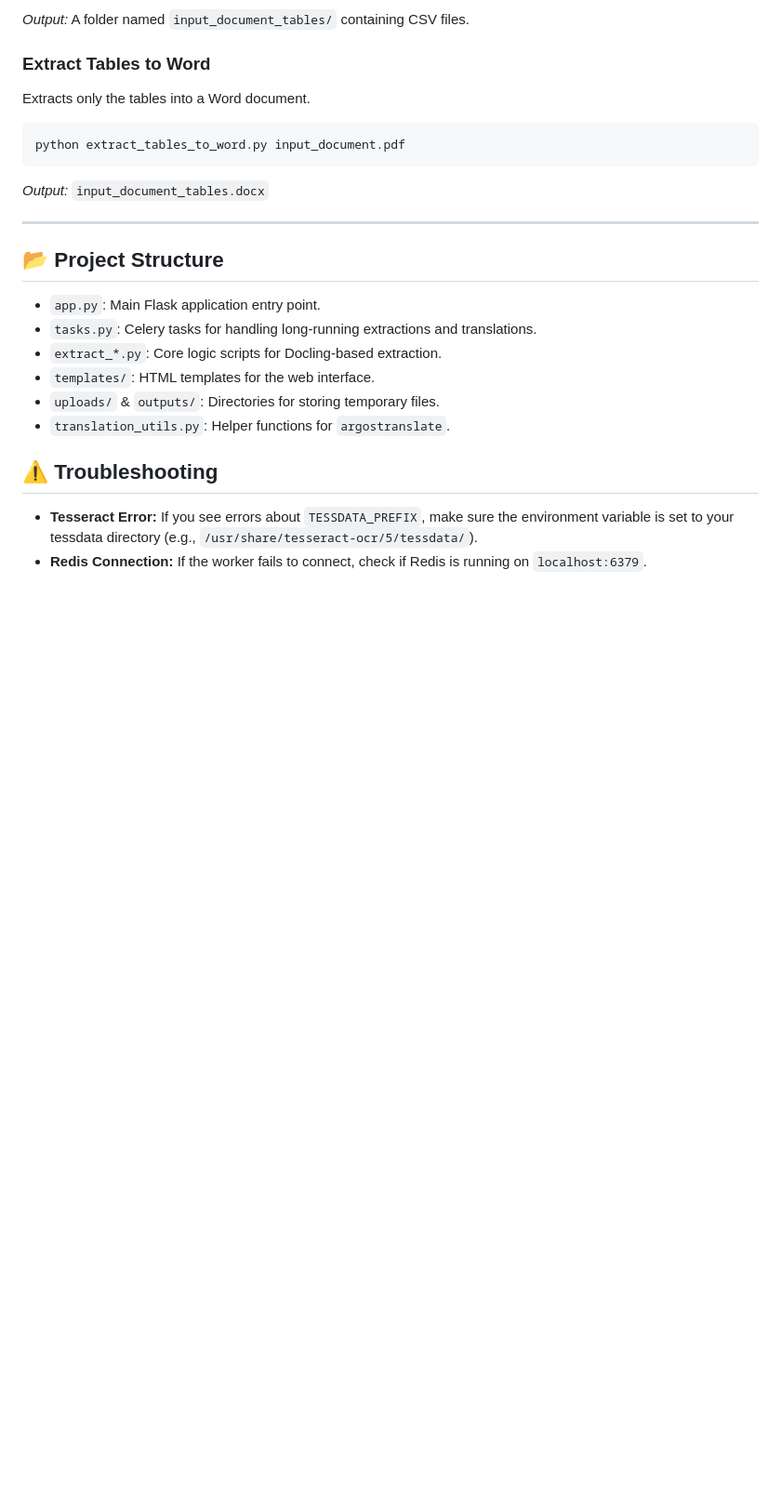
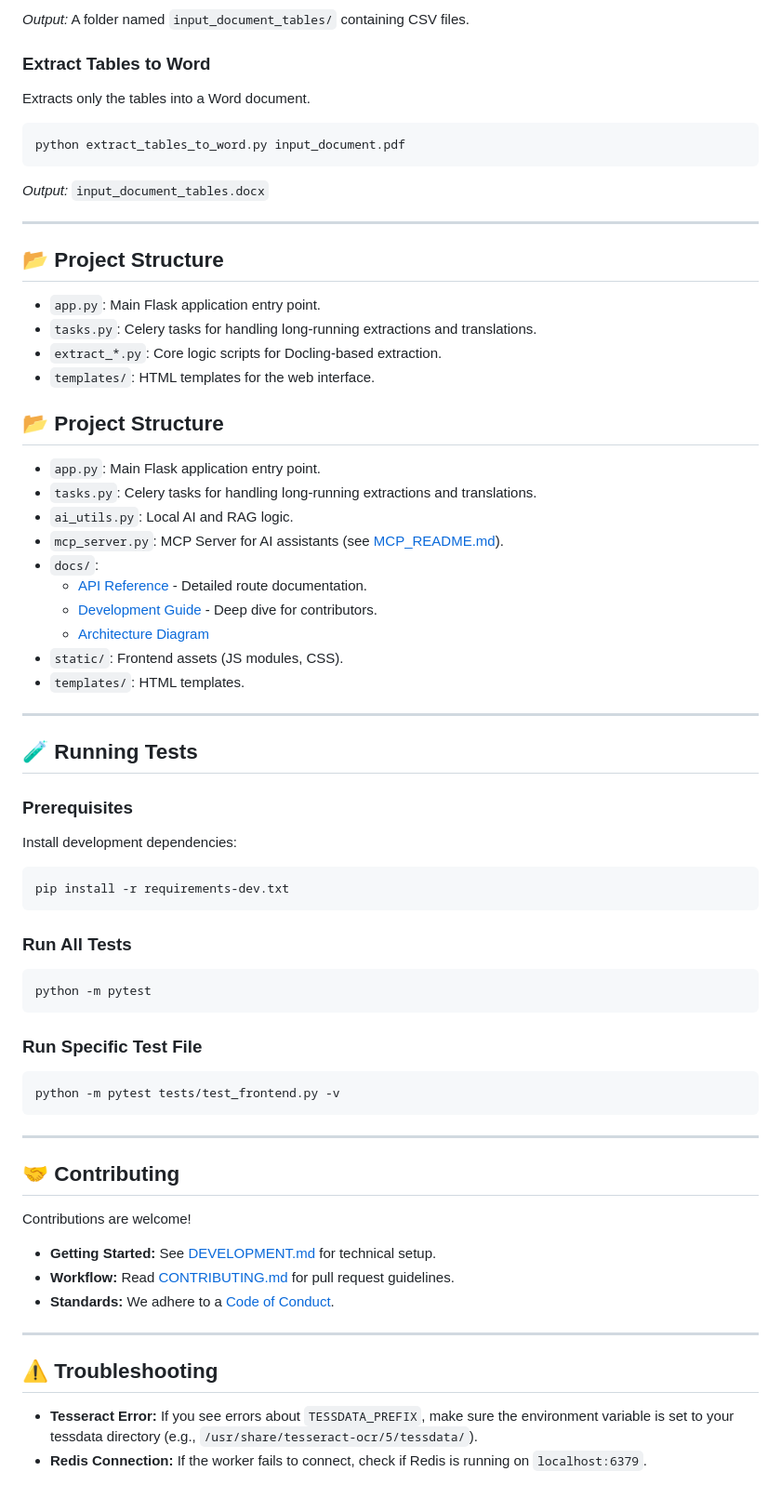
Before and after one commit to matis-dev/pdf-extractor-translator, a Markdown page: README.md, the part around the change printed below. Shown: that part at 93% size. GitHub-like rendering; blank space fills up the shorter version.

````diff
--- a/README.md
+++ b/README.md
@@ -133,8 +202,50 @@ python extract_tables_to_word.py input_document.pdf
 *   `tasks.py`: Celery tasks for handling long-running extractions and translations.
 *   `extract_*.py`: Core logic scripts for Docling-based extraction.
 *   `templates/`: HTML templates for the web interface.
-*   `uploads/` & `outputs/`: Directories for storing temporary files.
-*   `translation_utils.py`: Helper functions for `argostranslate`.
+## 📂 Project Structure
+
+*   `app.py`: Main Flask application entry point.
+*   `tasks.py`: Celery tasks for handling long-running extractions and translations.
+*   `ai_utils.py`: Local AI and RAG logic.
+*   `mcp_server.py`: MCP Server for AI assistants (see [MCP_README.md](MCP_README.md)).
+*   `docs/`:
+    *   [API Reference](docs/API.md) - Detailed route documentation.
+    *   [Development Guide](docs/DEVELOPMENT.md) - Deep dive for contributors.
+    *   [Architecture Diagram](#️-architecture-overview)
+*   `static/`: Frontend assets (JS modules, CSS).
+*   `templates/`: HTML templates.
+
+---
+
+## 🧪 Running Tests
+
+### Prerequisites
+Install development dependencies:
+```bash
+pip install -r requirements-dev.txt
+```
+
+### Run All Tests
+```bash
+python -m pytest
+```
+
+### Run Specific Test File
+```bash
+python -m pytest tests/test_frontend.py -v
+```
+
+---
+
+## 🤝 Contributing
+
+Contributions are welcome!
+
+- **Getting Started:** See [DEVELOPMENT.md](docs/DEVELOPMENT.md) for technical setup.
+- **Workflow:** Read [CONTRIBUTING.md](CONTRIBUTING.md) for pull request guidelines.
+- **Standards:** We adhere to a [Code of Conduct](CODE_OF_CONDUCT.md).
+
+---
 
 ## ⚠️ Troubleshooting
 
````
Also changed, not shown: other parts of README.md (+90 -21 lines), CODE_OF_CONDUCT.md (added, +46 -0 lines), CONTRIBUTING.md (added, +77 -0 lines), docs/API.md (added, +125 -0 lines), docs/DEVELOPMENT.md (added, +77 -0 lines), docs/screenshots/editor_page.png (added), docs/screenshots/home_page.png (added), 3 other files.
